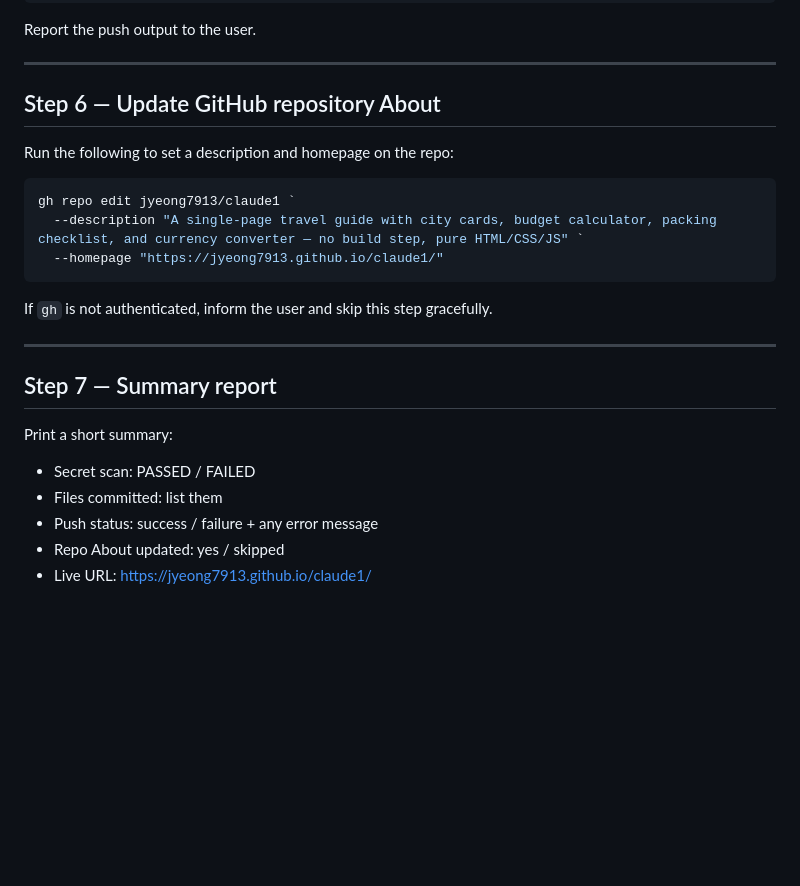
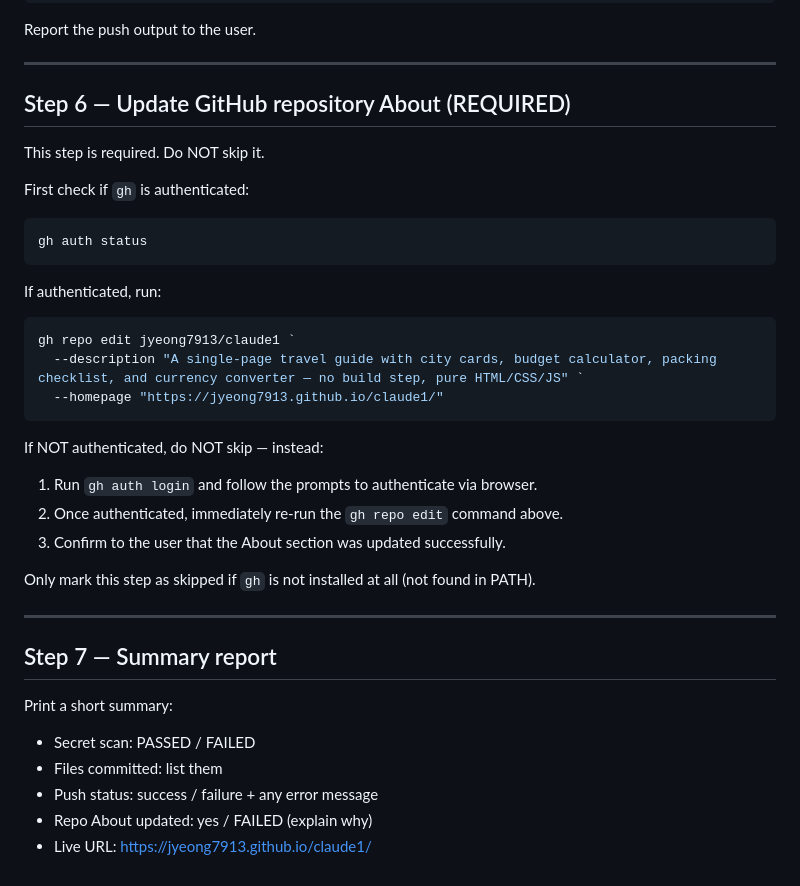
Before and after one commit to jyeong7913/claude1, a Markdown page: .claude/commands/gitpush.md, the part around the change. Rendered like a GitHub page; blank space fills up the shorter version.

Commit message:
make GitHub About update required in gitpush command
Co-Authored-By: Claude Sonnet 4.6 <noreply@anthropic.com>

````diff
--- a/.claude/commands/gitpush.md
+++ b/.claude/commands/gitpush.md
@@ -125,9 +125,17 @@ Report the push output to the user.
 
 ---
 
-## Step 6 — Update GitHub repository About
+## Step 6 — Update GitHub repository About (REQUIRED)
 
-Run the following to set a description and homepage on the repo:
+This step is required. Do NOT skip it.
+
+First check if `gh` is authenticated:
+
+```powershell
+gh auth status
+```
+
+If authenticated, run:
 
 ```powershell
 gh repo edit jyeong7913/claude1 `
@@ -135,7 +143,12 @@ gh repo edit jyeong7913/claude1 `
   --homepage "https://jyeong7913.github.io/claude1/"
 ```
 
-If `gh` is not authenticated, inform the user and skip this step gracefully.
+If NOT authenticated, do NOT skip — instead:
+1. Run `gh auth login` and follow the prompts to authenticate via browser.
+2. Once authenticated, immediately re-run the `gh repo edit` command above.
+3. Confirm to the user that the About section was updated successfully.
+
+Only mark this step as skipped if `gh` is not installed at all (not found in PATH).
 
 ---
 
@@ -145,5 +158,5 @@ Print a short summary:
 - Secret scan: PASSED / FAILED
 - Files committed: list them
 - Push status: success / failure + any error message
-- Repo About updated: yes / skipped
+- Repo About updated: yes / FAILED (explain why)
 - Live URL: https://jyeong7913.github.io/claude1/
````
